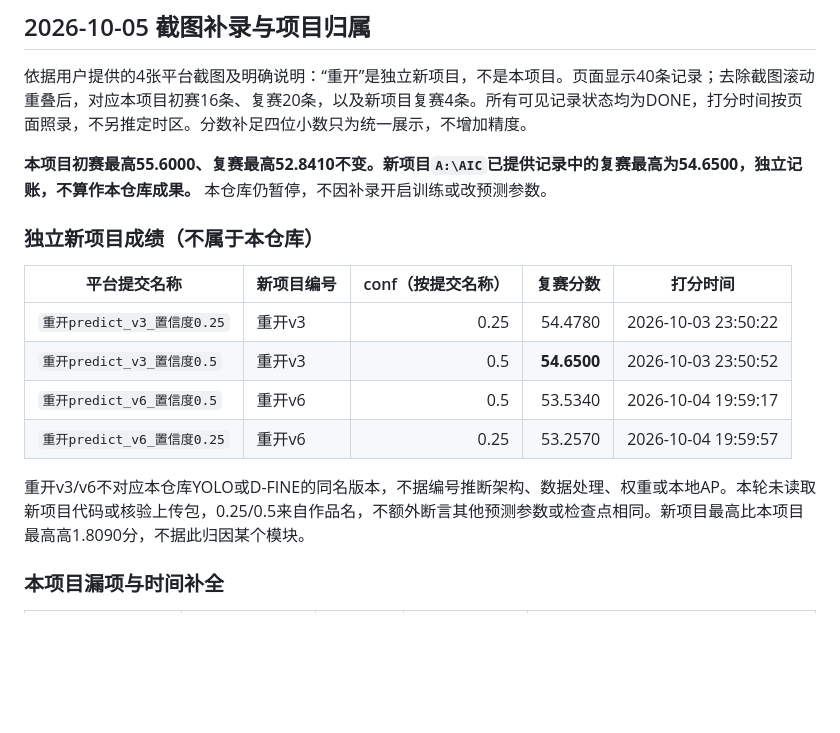
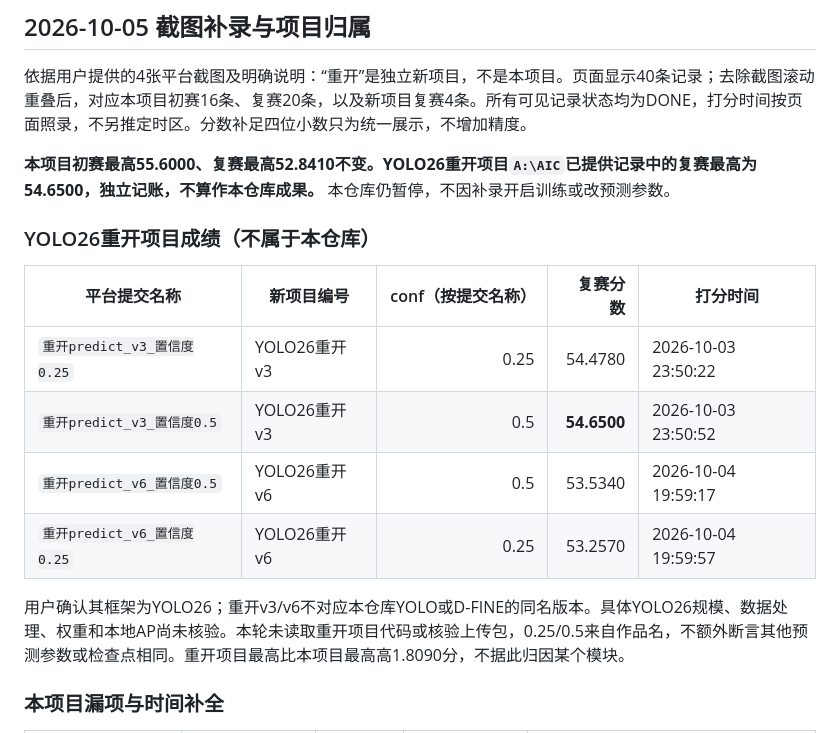
Before and after one commit to crazyzzpdt/AICOMP, a Markdown page: docs/历次训练与赛事分数对比.md, the part around the change. Rendered like a GitHub page; blank space fills up the shorter version.

```diff
--- a/docs/历次训练与赛事分数对比.md
+++ b/docs/历次训练与赛事分数对比.md
@@ -4,18 +4,18 @@
 
 依据用户提供的4张平台截图及明确说明：“重开”是独立新项目，不是本项目。页面显示40条记录；去除截图滚动重叠后，对应本项目初赛16条、复赛20条，以及新项目复赛4条。所有可见记录状态均为DONE，打分时间按页面照录，不另推定时区。分数补足四位小数只为统一展示，不增加精度。
 
-**本项目初赛最高55.6000、复赛最高52.8410不变。新项目`A:\AIC`已提供记录中的复赛最高为54.6500，独立记账，不算作本仓库成果。** 本仓库仍暂停，不因补录开启训练或改预测参数。
+**本项目初赛最高55.6000、复赛最高52.8410不变。YOLO26重开项目`A:\AIC`已提供记录中的复赛最高为54.6500，独立记账，不算作本仓库成果。** 本仓库仍暂停，不因补录开启训练或改预测参数。
 
-### 独立新项目成绩（不属于本仓库）
+### YOLO26重开项目成绩（不属于本仓库）
 
 | 平台提交名称 | 新项目编号 | conf（按提交名称） | 复赛分数 | 打分时间 |
 |---|---|---:|---:|---|
-| `重开predict_v3_置信度0.25` | 重开v3 | 0.25 | 54.4780 | 2026-10-03 23:50:22 |
-| `重开predict_v3_置信度0.5` | 重开v3 | 0.5 | **54.6500** | 2026-10-03 23:50:52 |
-| `重开predict_v6_置信度0.5` | 重开v6 | 0.5 | 53.5340 | 2026-10-04 19:59:17 |
-| `重开predict_v6_置信度0.25` | 重开v6 | 0.25 | 53.2570 | 2026-10-04 19:59:57 |
+| `重开predict_v3_置信度0.25` | YOLO26重开v3 | 0.25 | 54.4780 | 2026-10-03 23:50:22 |
+| `重开predict_v3_置信度0.5` | YOLO26重开v3 | 0.5 | **54.6500** | 2026-10-03 23:50:52 |
+| `重开predict_v6_置信度0.5` | YOLO26重开v6 | 0.5 | 53.5340 | 2026-10-04 19:59:17 |
+| `重开predict_v6_置信度0.25` | YOLO26重开v6 | 0.25 | 53.2570 | 2026-10-04 19:59:57 |
 
-重开v3/v6不对应本仓库YOLO或D-FINE的同名版本，不据编号推断架构、数据处理、权重或本地AP。本轮未读取新项目代码或核验上传包，0.25/0.5来自作品名，不额外断言其他预测参数或检查点相同。新项目最高比本项目最高高1.8090分，不据此归因某个模块。
+用户确认其框架为YOLO26；重开v3/v6不对应本仓库YOLO或D-FINE的同名版本。具体YOLO26规模、数据处理、权重和本地AP尚未核验。本轮未读取重开项目代码或核验上传包，0.25/0.5来自作品名，不额外断言其他预测参数或检查点相同。重开项目最高比本项目最高高1.8090分，不据此归因某个模块。
 
 ### 本项目漏项与时间补全
 
```
Also changed, not shown: README.md (+9 -9 lines).
